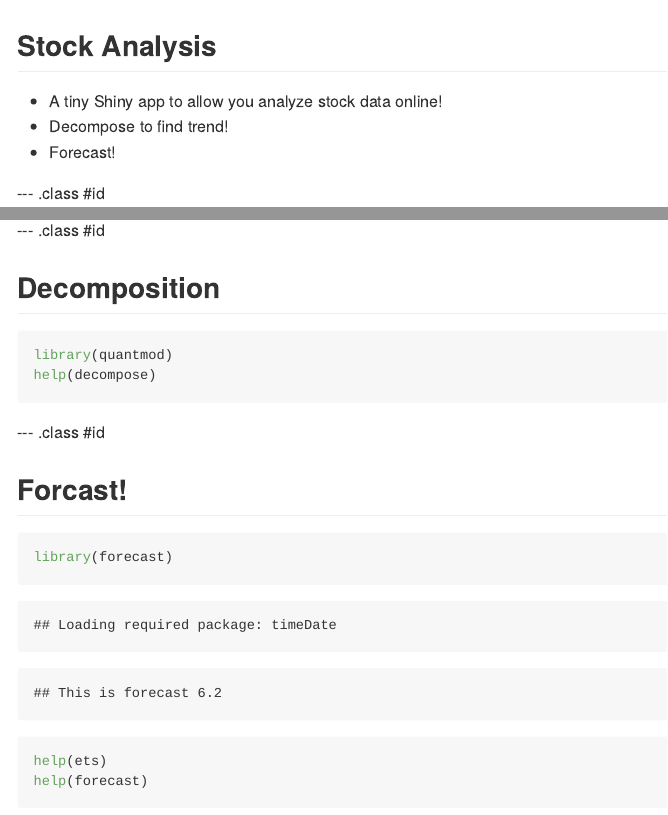
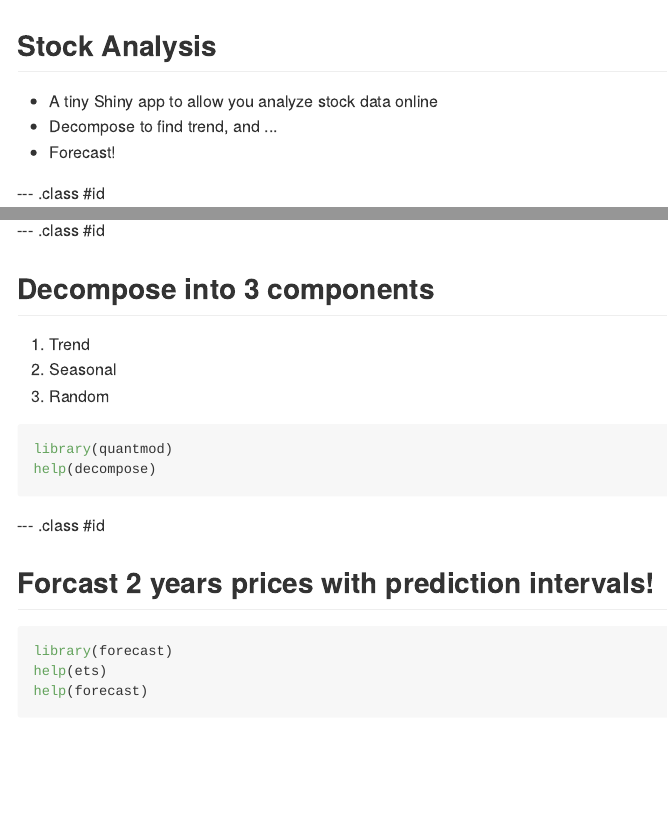
Before and after one commit to wzhangmmm/ShinyApp, an R Markdown document (index.Rmd): the page in a window 1100 px wide, from its top, and a second part further down, joined at a grey line. The pictures show the output file index.md that the author committed with the source, drawn offline in the style of GitHub.

Commit message:
update 9:48

````diff
--- a/index.Rmd
+++ b/index.Rmd
@@ -37,9 +37,13 @@ chartSeries(dataInput, name = "SPY", theme = chartTheme("black"), type = "candle
 
 --- .class #id
 
-## Decomposition
+## Decompose into 3 components
 
-```{r result=F}
+1. Trend
+2. Seasonal
+3. Random
+
+```{r warning=F, result=F}
 library(quantmod)
 help(decompose)
 ```
@@ -47,5 +51,5 @@ help(decompose)
 --- .class #id
 
 
-## Forcast!
+## Forcast 2 years prices with prediction intervals!
 
````
Also changed, not shown: assets/fig/unnamed-chunk-1-1.png, index.html, index.md, index.Rmd (4 more changed lines).
